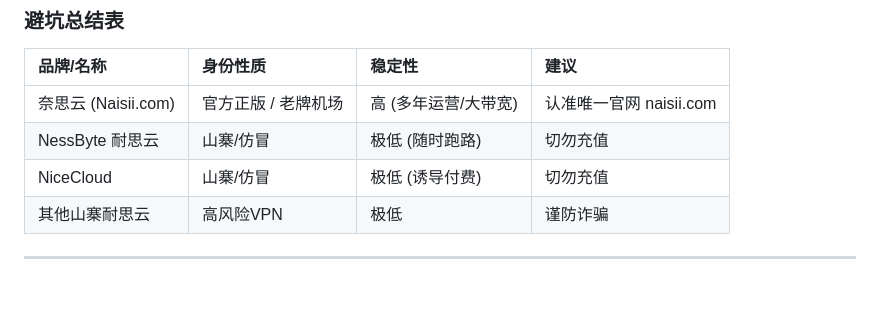
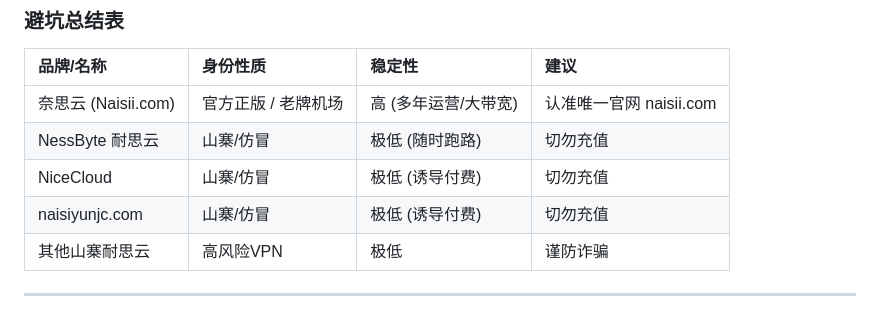
Before and after one commit to Naisii/naisii.github.io, a Markdown page: README.md, the part around the change. Drawn GitHub-style; blank space fills up the shorter version.

```diff
--- a/README.md
+++ b/README.md
@@ -17,6 +17,7 @@
 | 奈思云 (Naisii.com) | 官方正版 / 老牌机场 | 高 (多年运营/大带宽) | 认准唯一官网 naisii.com |
 | NessByte 耐思云     | 山寨/仿冒       | 极低 (随时跑路)    | 切勿充值              |
 | NiceCloud        | 山寨/仿冒       | 极低 (诱导付费)    | 切勿充值              |
+| naisiyunjc.com     | 山寨/仿冒       | 极低 (诱导付费)    | 切勿充值              |
 | 其他山寨耐思云          | 高风险VPN      | 极低           | 谨防诈骗              |
 
 ---
```
